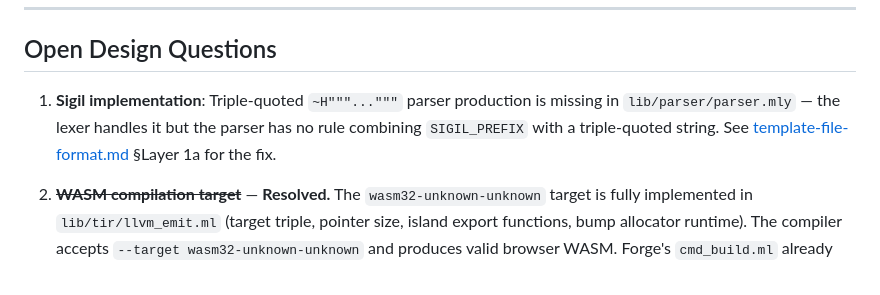
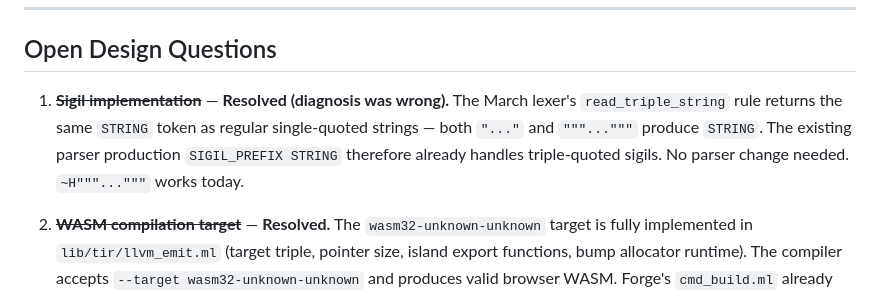
Before and after one commit to march-language/bastion, a Markdown page: specs/open-questions.md, the part around the change. Rendered like a GitHub page.

```diff
--- a/specs/open-questions.md
+++ b/specs/open-questions.md
@@ -6,7 +6,7 @@
 
 ## Open Design Questions
 
-1. **Sigil implementation**: Triple-quoted `~H"""..."""` parser production is missing in `lib/parser/parser.mly` — the lexer handles it but the parser has no rule combining `SIGIL_PREFIX` with a triple-quoted string. See [template-file-format.md](template-file-format.md) §Layer 1a for the fix.
+1. ~~**Sigil implementation**~~ — **Resolved (diagnosis was wrong).** The March lexer's `read_triple_string` rule returns the same `STRING` token as regular single-quoted strings — both `"..."` and `"""..."""` produce `STRING`. The existing parser production `SIGIL_PREFIX STRING` therefore already handles triple-quoted sigils. No parser change needed. `~H"""..."""` works today.
 
 2. ~~**WASM compilation target**~~ — **Resolved.** The `wasm32-unknown-unknown` target is fully implemented in `lib/tir/llvm_emit.ml` (target triple, pointer size, island export functions, bump allocator runtime). The compiler accepts `--target wasm32-unknown-unknown` and produces valid browser WASM. Forge's `cmd_build.ml` already uses it for `@island` modules. Remaining work is JS-side: deferred hydration strategies and `march_island_msg_from_name` wiring in `priv/js/`. See todos.md.
 
```
Also changed, not shown: specs/todos.md (+11 -9 lines).
